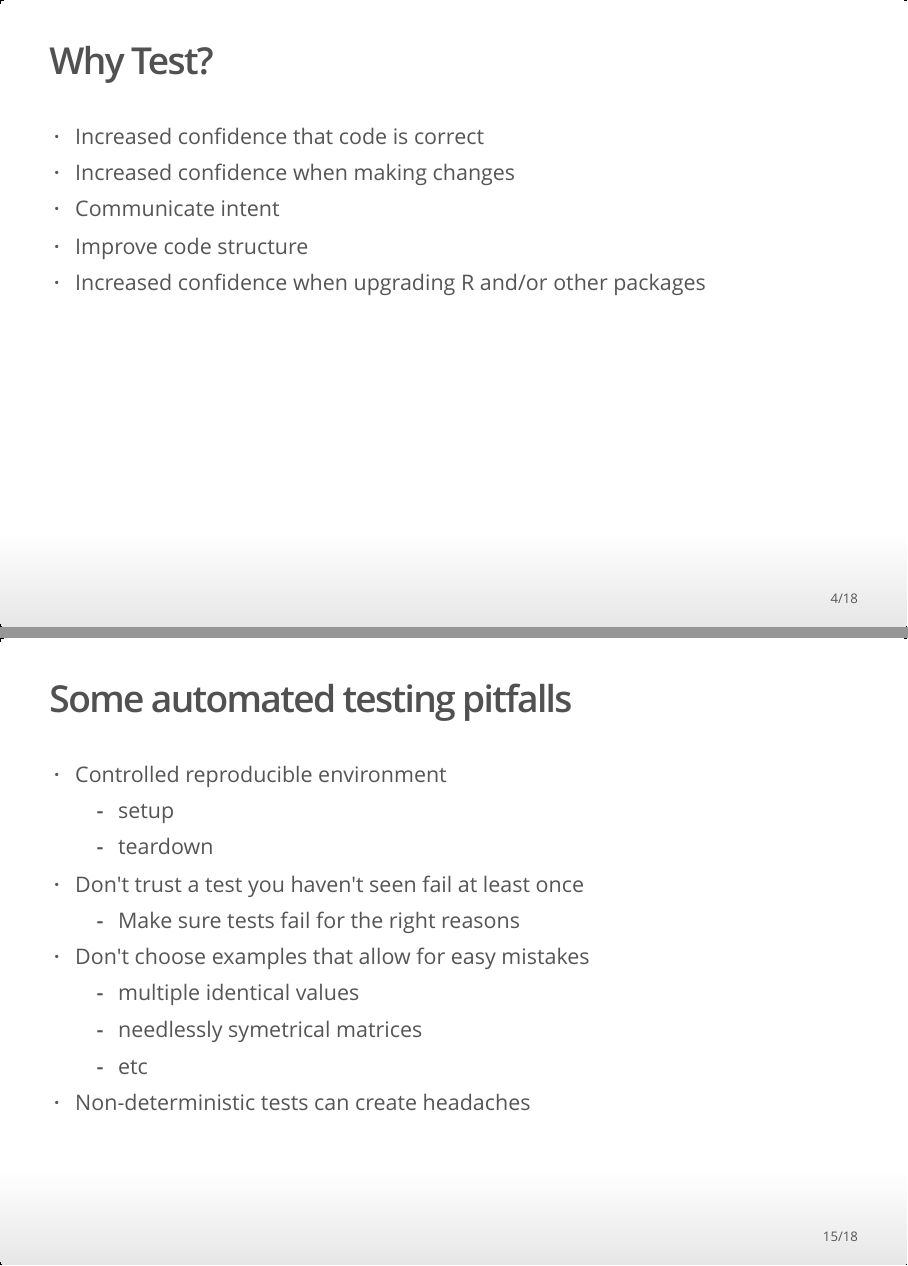
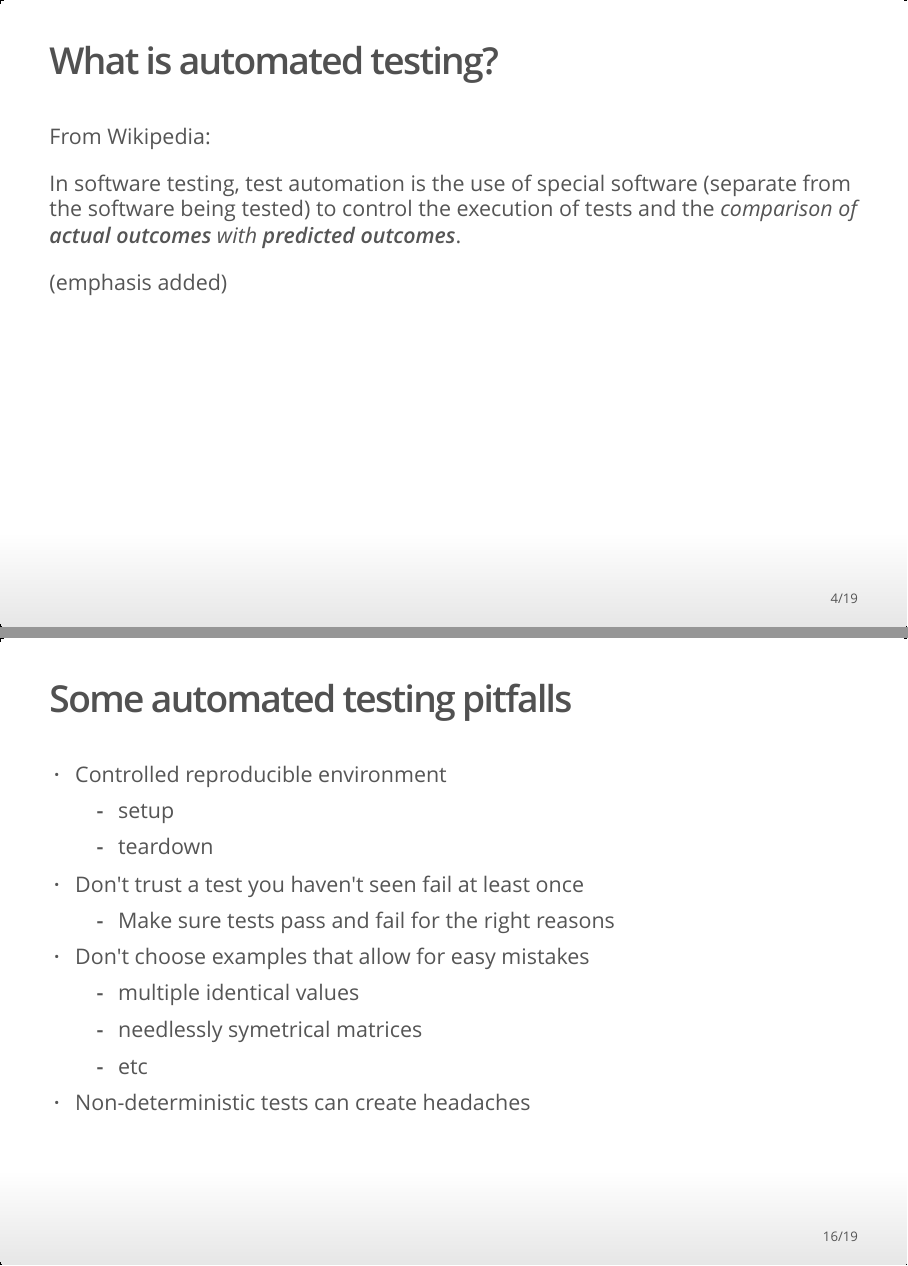
Before and after one commit to davidbody/automated-testing-with-R, an R Markdown document (automated-testing-slides.Rmd): pages 4 and 15 of 18 before the commit and pages 4 and 16 of 19 after it, joined at a grey line. The pictures show the output file automated-testing-slides.html that the author committed with the source, opened offline.

Commit message:
Final slide updates

```diff
--- a/automated-testing-slides.Rmd
+++ b/automated-testing-slides.Rmd
@@ -27,3 +27,13 @@ knitr::opts_chunk$set(echo = FALSE)
 - Automated Testing Pitfalls
 - TDD Workflow (if time permits)
 
+## What is automated testing?
+
+From Wikipedia:
+
+> In software testing, test automation is the use of special software
+> (separate from the software being tested) to control the execution
+> of tests and the _comparison of **actual outcomes** with **predicted
+> outcomes**_.
+
+(emphasis added)
@@ -250,7 +262,7 @@ Supporting code for tests
     + setup
     + teardown
 * Don't trust a test you haven't seen fail at least once
-    + Make sure tests fail for the right reasons
+    + Make sure tests pass and fail for the right reasons
 * Don't choose examples that allow for easy mistakes
     + multiple identical values
     + needlessly symetrical matrices
```
Also changed, not shown: automated-testing-slides.html, automated-testing-slides.Rmd (4 more changed lines).
